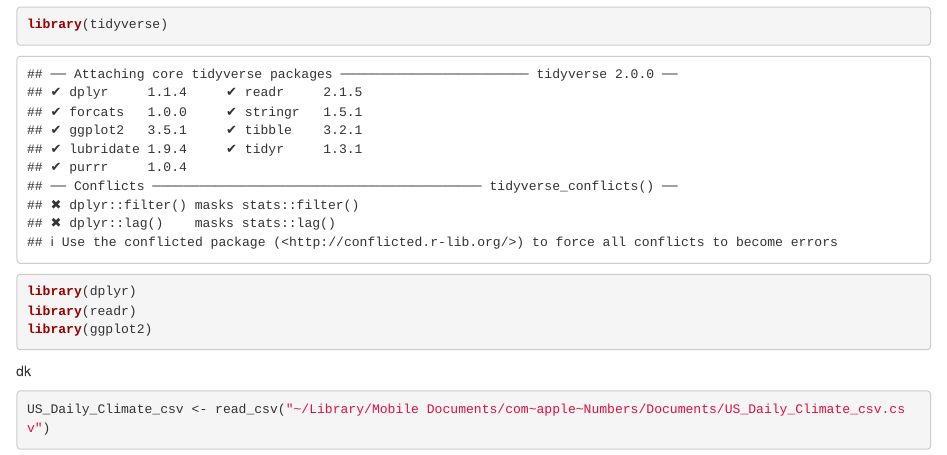
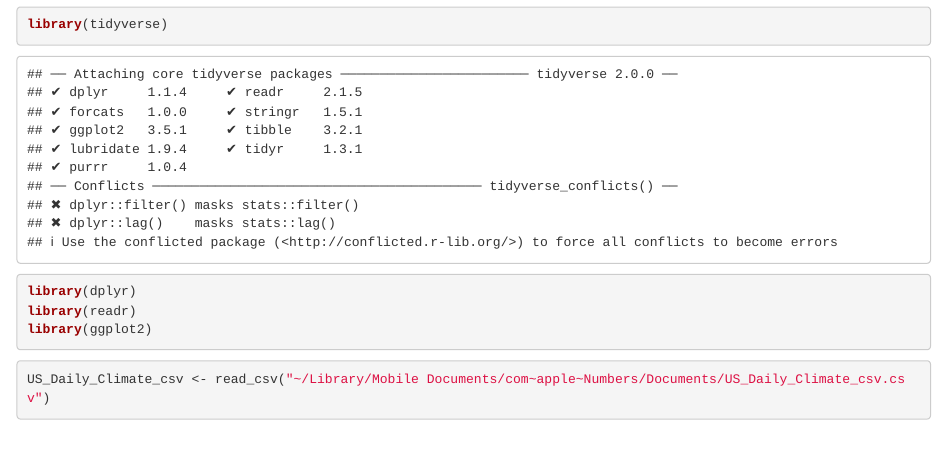
Before and after one commit to stephanieiannaccone/gov50-final-project, an R Markdown document (index.Rmd): the page in a window 1100 px wide, from 100 px down. Rendered offline with R 4.5, knitr and Pandoc, with nearby package versions; drawn as R Markdown's standard HTML page in place of the format the file asks for; some code elsewhere in the file could not run offline.

Commit message:
final committt

````diff
--- a/index.Rmd
+++ b/index.Rmd
@@ -13,7 +13,7 @@ library(dplyr)
 library(readr)
 library(ggplot2)
 ```
-dk
+
 ```{r}
 US_Daily_Climate_csv <- read_csv("~/Library/Mobile Documents/com~apple~Numbers/Documents/US_Daily_Climate_csv.csv")
 View(US_Daily_Climate_csv)
````
